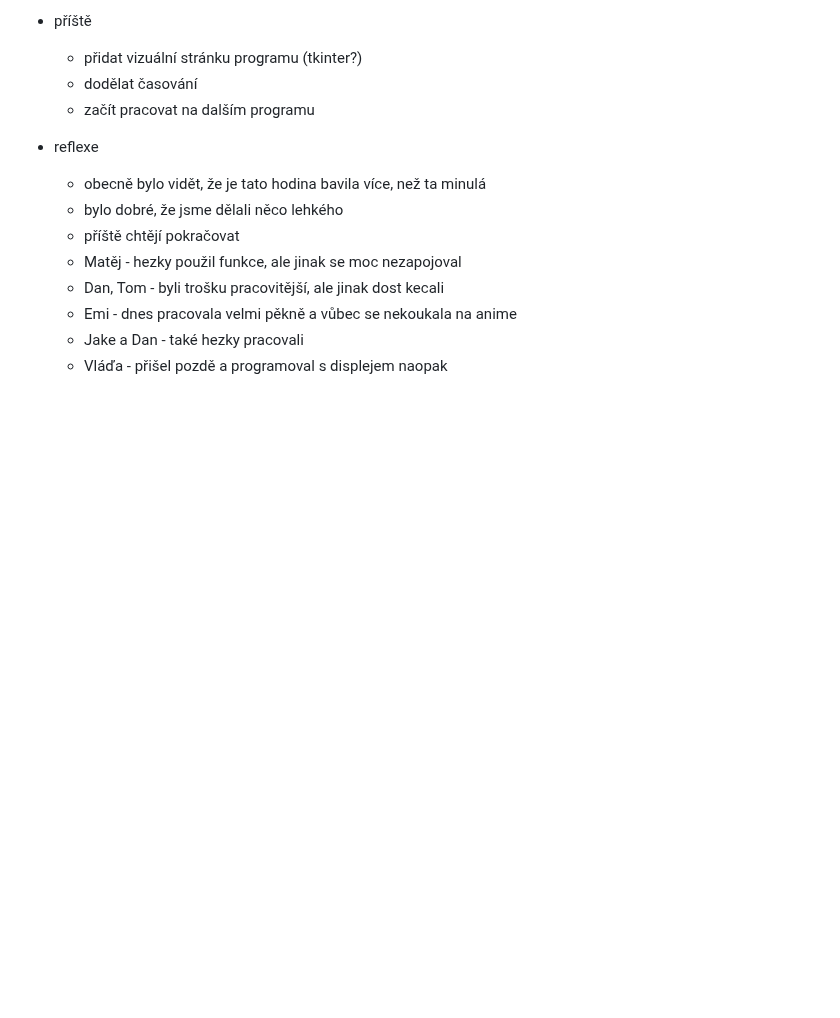
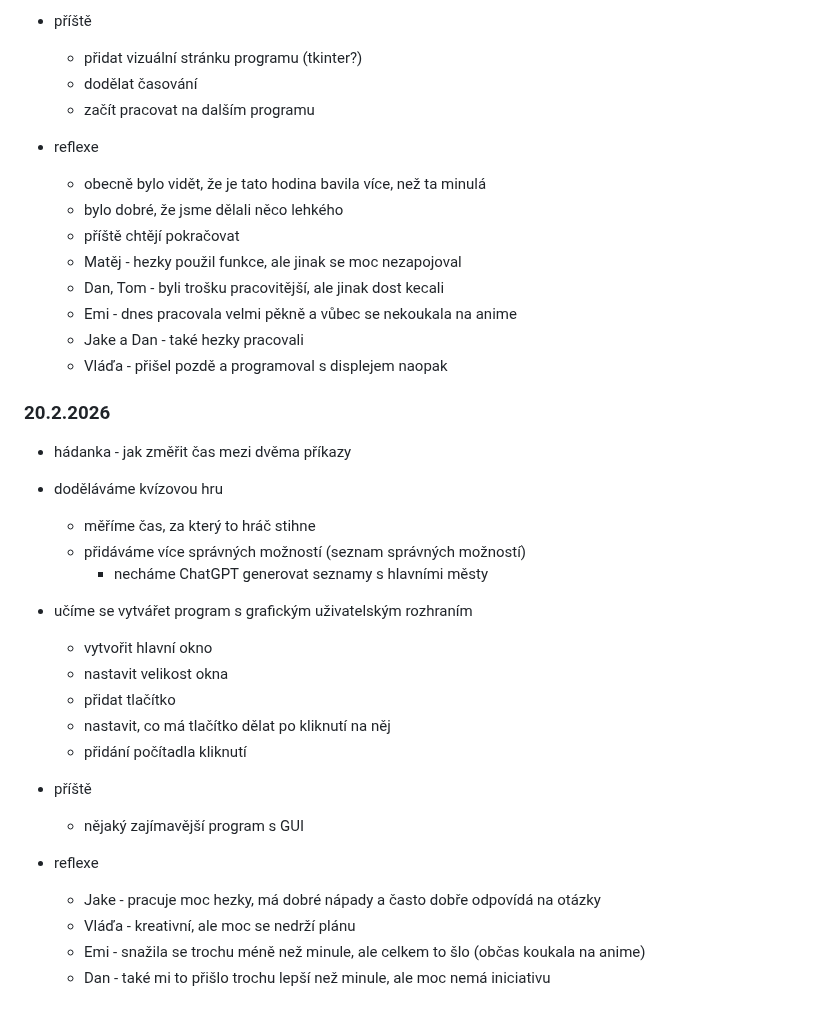
Before and after one commit to hartmaj2/25-26-python, a Markdown page: 2526_lessons.md, the part around the change. Drawn GitHub-style; blank space fills up the shorter version.

Commit message:
Add lesson history

```diff
--- a/2526_lessons.md
+++ b/2526_lessons.md
@@ -445,3 +445,26 @@
   - Emi - dnes pracovala velmi pěkně a vůbec se nekoukala na anime
   - Jake a Dan - také hezky pracovali
   - Vláďa - přišel pozdě a programoval s displejem naopak
+
+### 20.2.2026
+
+- hádanka - jak změřit čas mezi dvěma příkazy
+- doděláváme kvízovou hru
+  - měříme čas, za který to hráč stihne
+  - přidáváme více správných možností (seznam správných možností)
+    - necháme ChatGPT generovat seznamy s hlavními městy
+- učíme se vytvářet program s grafickým uživatelským rozhraním
+  - vytvořit hlavní okno
+  - nastavit velikost okna
+  - přidat tlačítko
+  - nastavit, co má tlačítko dělat po kliknutí na něj
+  - přidání počítadla kliknutí
+
+- příště
+  - nějaký zajímavější program s GUI
+
+- reflexe
+  - Jake - pracuje moc hezky, má dobré nápady a často dobře odpovídá na otázky
+  - Vláďa - kreativní, ale moc se nedrží plánu
+  - Emi - snažila se trochu méně než minule, ale celkem to šlo (občas koukala na anime)
+  - Dan - také mi to přišlo trochu lepší než minule, ale moc nemá iniciativu
```
